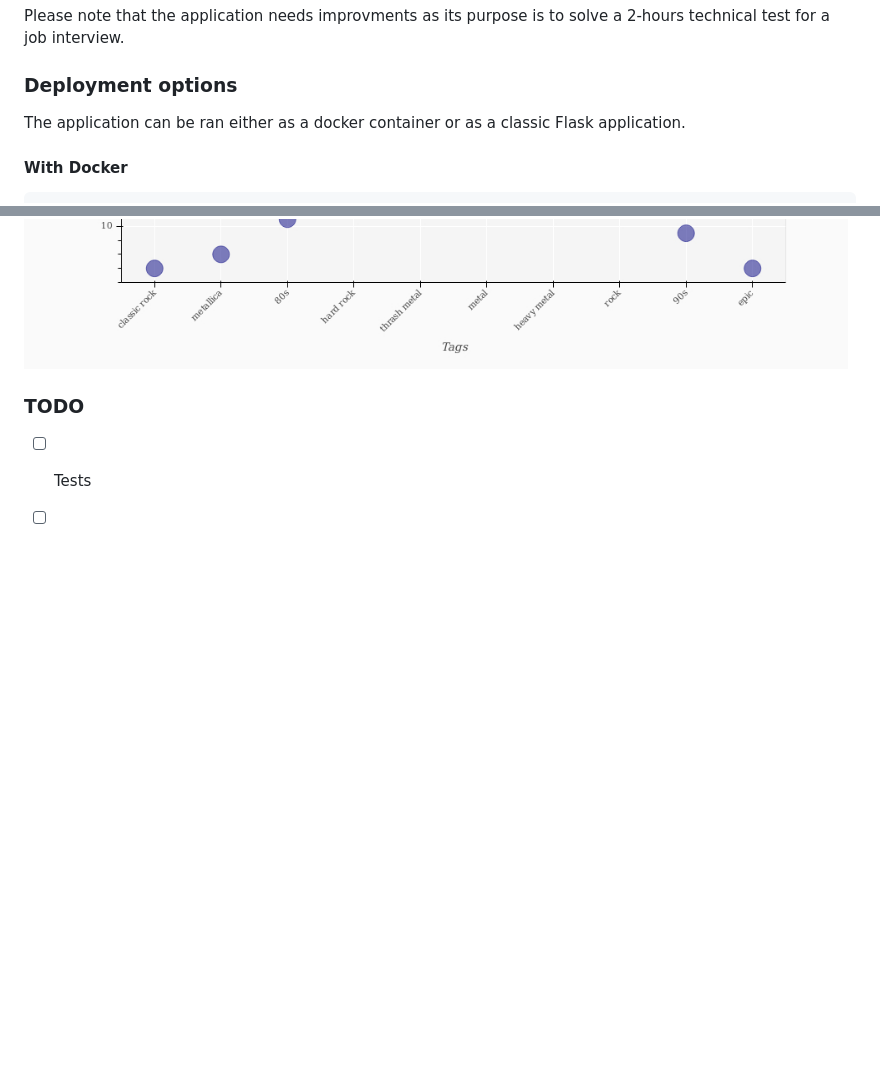
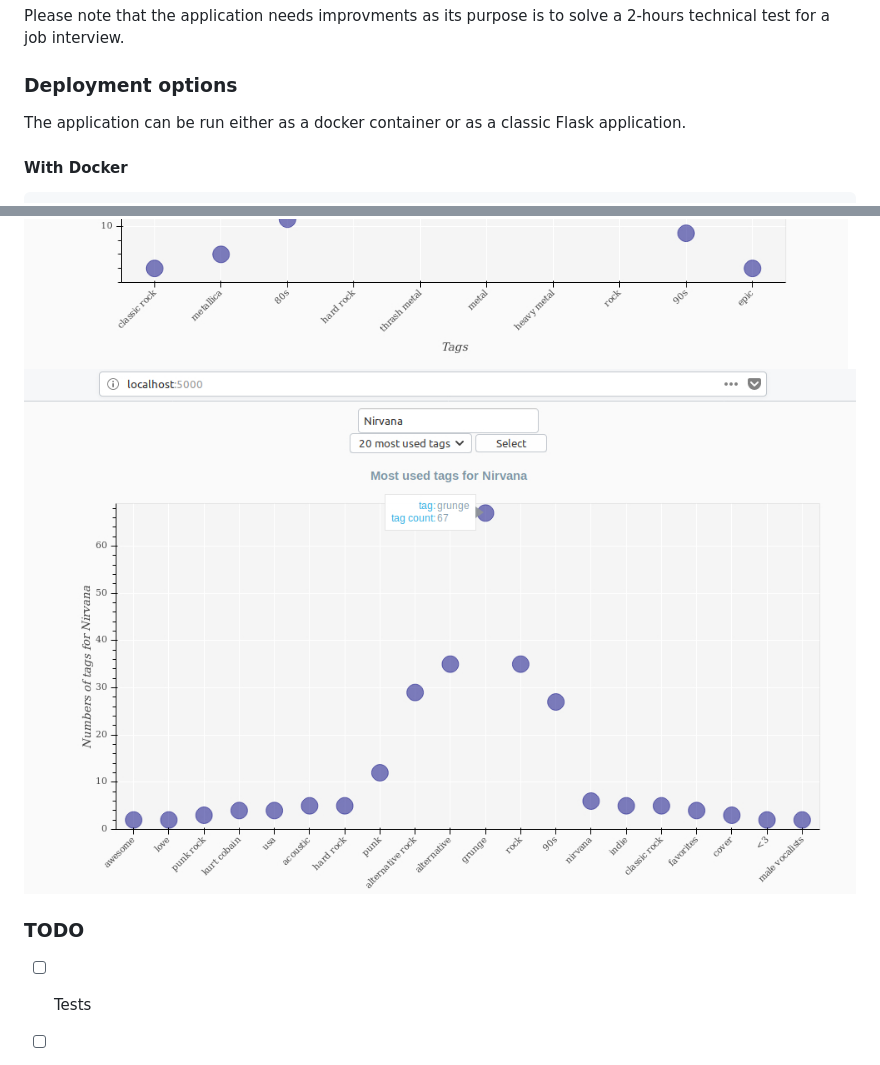
Before and after one commit to ahmed-mez/data-visualisation-app, a Markdown page: README.md, 2 parts joined by grey strips. GitHub-like rendering; pictures changed too: examples/example3.jpg (added); blank space fills up the shorter version.

Commit message:
add example

````diff
--- a/README.md
+++ b/README.md
@@ -10,7 +10,7 @@ The application uses Flask and uwsgi as web server, Pandas to read data from csv
 Please note that the application needs improvments as its purpose is to solve a 2-hours technical test for a job interview.
 
 ### Deployment options
-The application can be ran either as a docker container or as a classic Flask application.
+The application can be run either as a docker container or as a classic Flask application.
 
 #### With Docker
 ```
@@ -29,6 +29,7 @@ The application should be running on [localhost:5000](http://localhost:5000)
 #### Example
 ![alt text](examples/example1.jpg)
 ![alt text](examples/example2.jpg)
+![alt text](examples/example3.jpg)
 
 ### TODO
 - [ ] Tests
````
